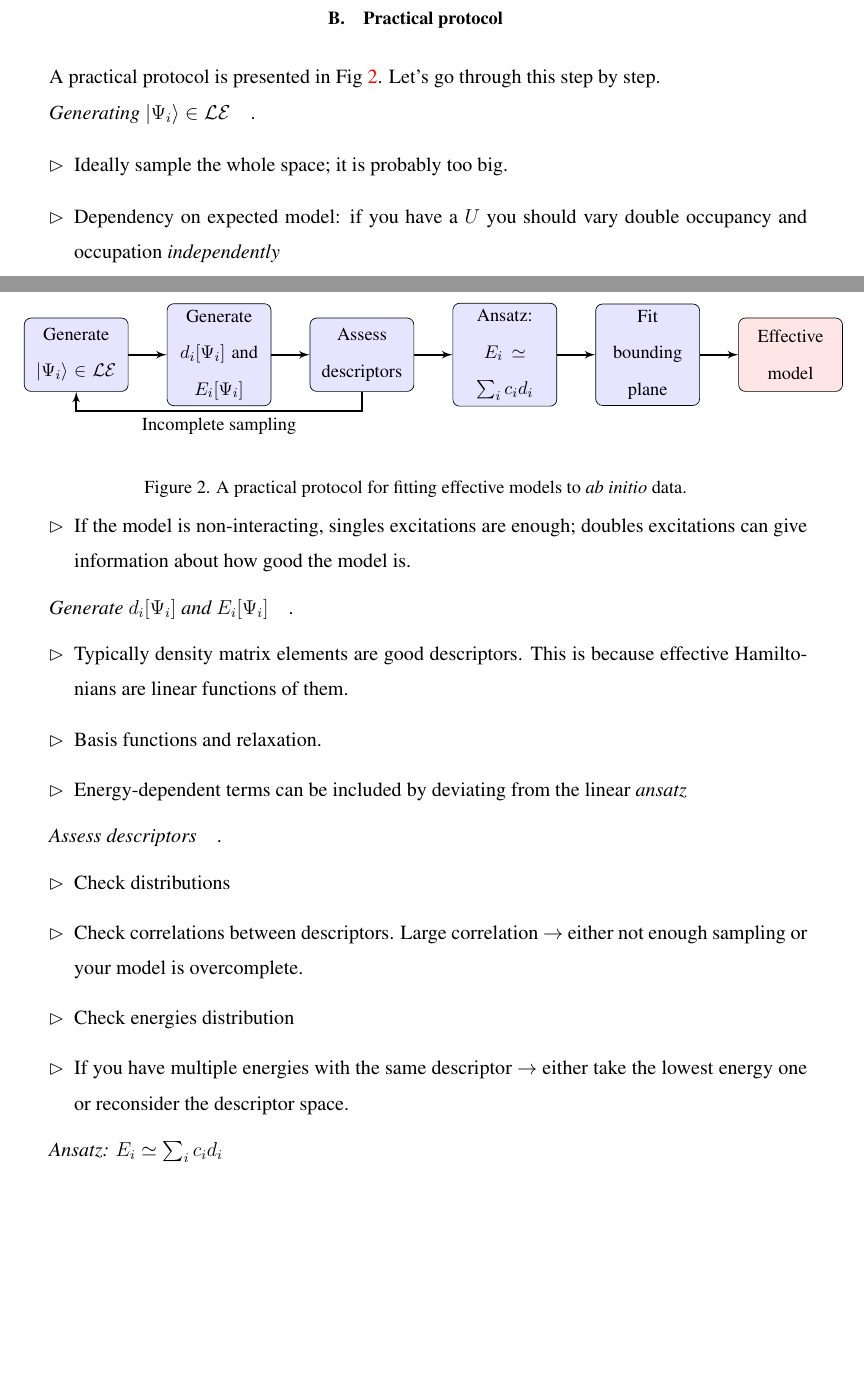
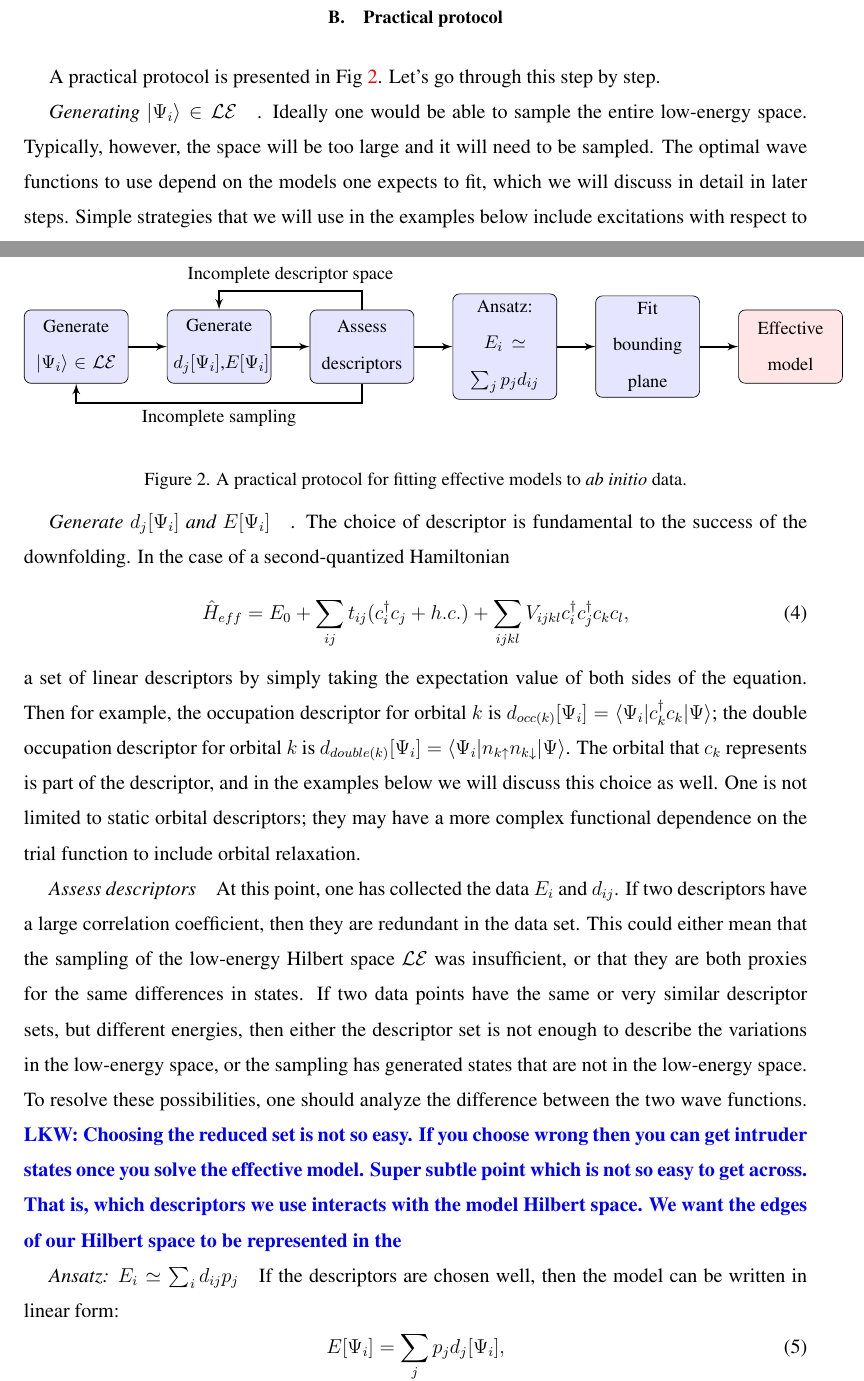
Before and after one commit to hiteshjc/Downfolding, a LaTeX paper (Downfolding_review/main.tex, which reads Downfolding_review/theory.tex): two parts of pages 6 and 7 of 27, joined at a grey line, cut so that both start at the same text, the shorter picture padded with empty space. Compiled offline with pdfLaTeX.

Commit message:
Added some theory and comments.

```diff
--- a/Downfolding_review/theory.tex
+++ b/Downfolding_review/theory.tex
@@ -84,9 +84,9 @@ This will allow us to use data analysis techniques to efficiently describe $E_{e
 \begin{tikzpicture}[scale=2,node distance = 3cm, auto]
     % Place nodes
     \node [block] (wfs) {Generate $\ket{\Psi_i} \in {\cal LE}$};
-    \node [block, right of=wfs] (descriptors) {Generate $d_i[\Psi_i]$ and $E_i[\Psi_i]$};
+    \node [block, right of=wfs] (descriptors) {Generate $d_j[\Psi_i]$,$E[\Psi_i]$};
     \node [block, right of=descriptors] (assess) {Assess descriptors};
-    \node [block, right of=assess] (ansatz) {Ansatz: $E_i \simeq \sum_i c_i d_i$};
+    \node [block, right of=assess] (ansatz) {Ansatz: $E_i \simeq \sum_j p_j d_{ij}$};
     \node [block, right of=ansatz] (fit) {Fit bounding plane};
     \node [result, right of=fit] (model) {Effective model};
     % Draw edges
@@ -99,6 +99,9 @@ This will allow us to use data analysis techniques to efficiently describe $E_{e
     \path [line] (assess.south) -- ($ (assess.south) + (0,-0.2)$)
                  -- node [below] {Incomplete sampling}
                  ($ (wfs.south) + (0,-0.2)$) --  (wfs.south);
+    \path [line] (assess.north) -- ($ (assess.north) + (0,0.2)$)
+                 -- node [above] {Incomplete descriptor space}
+                 ($ (descriptors.north) + (0,0.2)$) --  (descriptors.north);
 
 \end{tikzpicture}
 \caption{A practical protocol for fitting effective models to {\it ab initio} data.}
@@ -109,31 +112,45 @@ A practical protocol is presented in Fig~\ref{fig:protocol}.
 Let's go through this step by step.
 
 \paragraph{Generating $\ket{\Psi_i}\in {\cal LE}$}.
-\begin{itemize}
-\item Ideally sample the whole space; it is probably too big.
-\item Dependency on expected model: if you have a $U$ you should vary double occupancy and occupation {\it independently}
-\item If the model is non-interacting, singles excitations are enough; doubles excitations can give information about how good the model is.
-\end{itemize}
+Ideally one would be able to sample the entire low-energy space.
+Typically, however, the space will be too large and it will need to be sampled.
+The optimal wave functions to use depend on the models one expects to fit, which we will discuss in detail  in later steps.
+Simple strategies that we will use in the examples below include excitations with respect to a determinant and varying spin states.
 
-\paragraph{Generate $d_i[\Psi_i]$ and $E_i[\Psi_i]$}.
-\begin{itemize}
-\item Typically density matrix elements are good descriptors. This is because effective Hamiltonians are linear functions of them.
-\item Basis functions and relaxation.
-\item Energy-dependent terms can be included by deviating from the linear {\it ansatz}
-\end{itemize}
 
-\paragraph{Assess descriptors}.
-\begin{itemize}
-\item Check distributions
-\item Check correlations between descriptors. Large correlation $\rightarrow$ either not enough sampling or your model is overcomplete.
-\item Check energies distribution
-\item If you have multiple energies with the same descriptor $\rightarrow$ either take the lowest energy one or reconsider the descriptor space.
-\end{itemize}
+\paragraph{Generate $d_j[\Psi_i]$ and $E[\Psi_i]$}.
+The choice of descriptor is fundamental to the success of the downfolding.
+In the case of a second-quantized Hamiltonian
+\begin{equation}
+\hat{H}_{eff} = E_0 + \sum_{ij} t_{ij} (c_i^\dagger c_j + h.c.) + \sum_{ijkl} V_{ijkl} c_i^\dagger c_j^\dagger c_k c_l,
+\end{equation}
+a set of linear descriptors by simply taking the expectation value of both sides of the equation.
+Then for example, the occupation descriptor for orbital $k$ is $d_{occ(k)}[\Psi_i] = \braket{\Psi_i | c_k^\dagger c_k | \Psi}$; the double occupation descriptor for orbital $k$ is $d_{double(k)}[\Psi_i] = \braket{\Psi_i | n_{k\uparrow}n_{k\downarrow} | \Psi}$.
+The orbital that $c_k$ represents is part of the descriptor, and in the examples below we will discuss this choice as well.
+One is not limited to static orbital descriptors; they may have a more complex functional dependence on the trial function to include orbital relaxation.
 
-\paragraph{Ansatz: $E_i \simeq \sum_i c_i d_i$}
-\begin{itemize}
-\item
-\end{itemize}
+
+\paragraph{Assess descriptors}
+At this point, one has collected the data $E_i$ and $d_{ij}$.
+If two descriptors have a large correlation coefficient, then they are redundant in the data set.
+This could either mean that the sampling of the low-energy Hilbert space ${\cal LE}$ was insufficient, or that they are both proxies for the same differences in states.
+If two data points have the same or very similar descriptor sets, but different energies, then either the descriptor set is not enough to describe the variations in the low-energy space, or the sampling has generated states that are not in the low-energy space.
+To resolve these possibilities, one should analyze the difference between the two wave functions.
+\lucas{Choosing the reduced set is not so easy. If you choose wrong then you can get intruder states once you solve the effective model. Super subtle point which is not so easy to get across. That is, which descriptors we use interacts with the model Hilbert space. We want the edges of our Hilbert space to be represented in the }
+
+
+\paragraph{Ansatz: $E_i \simeq \sum_i  d_{ij} p_j$}
+If the descriptors are chosen well, then the model can be written in linear form:
+\begin{equation}
+E[\Psi_i] = \sum_j p_j d_j[\Psi_i],
+\end{equation}
+which we shorten to
+\begin{equation}
+{\bf E} = D{\bf p} .
+\end{equation}
+If this can be done, the fitting problem is reduced to a linear regression optimization.
+More complex functions of the descriptors are also possible, although at the cost of making the effective model more difficult to solve and complicating the fitting procedure.
+
 
 \paragraph{Fit bounding plane}
 \begin{itemize}
```
Also changed, not shown: Downfolding_review/hchain.tex (+1 -0 lines), Downfolding_review/threeband.tex (+1 -0 lines).
